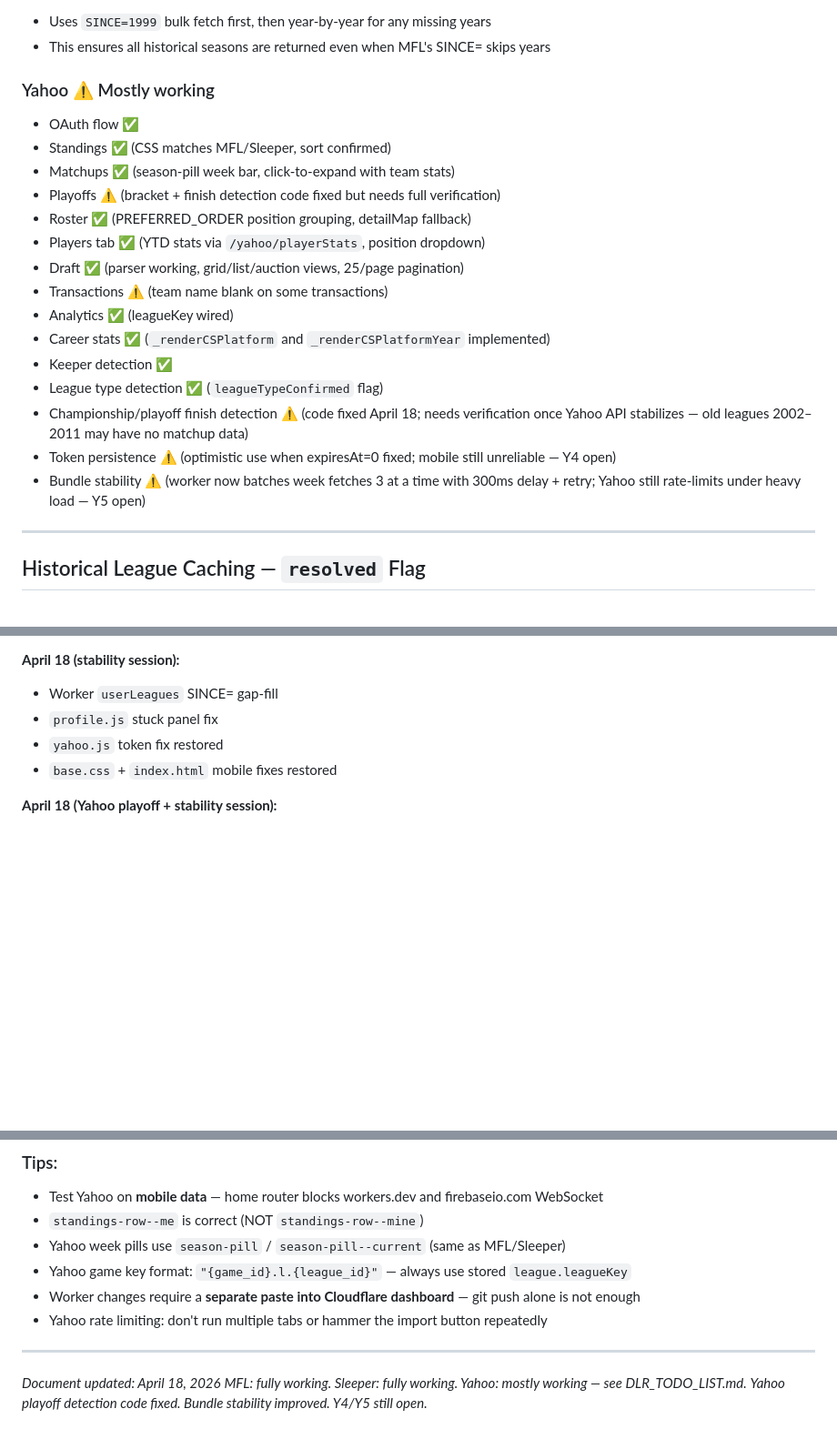
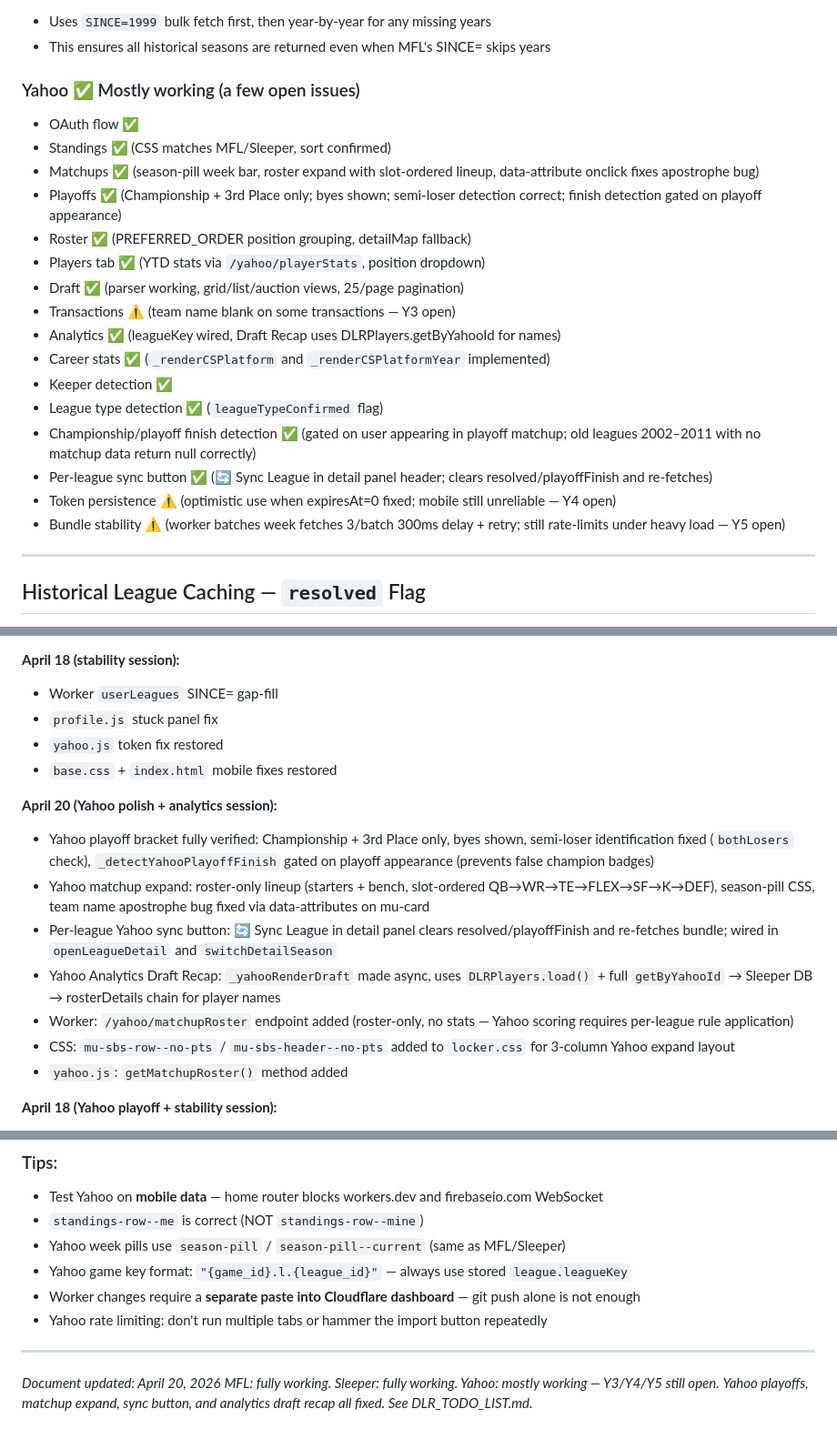
Before and after one commit to mraladdin23/gm-dynasty, a Markdown page: DLR_PROJECT_SUMMARY.md, 3 parts joined by grey strips. Shown at 91% size. Drawn GitHub-style; blank space fills up the shorter version.

Commit message:
updating project docs

```diff
--- a/DLR_PROJECT_SUMMARY.md
+++ b/DLR_PROJECT_SUMMARY.md
@@ -98,22 +98,23 @@ eliminator, and guillotine leagues.
 - Uses `SINCE=1999` bulk fetch first, then year-by-year for any missing years
 - This ensures all historical seasons are returned even when MFL's SINCE= skips years
 
-### Yahoo ⚠️ Mostly working
+### Yahoo ✅ Mostly working (a few open issues)
 - OAuth flow ✅
 - Standings ✅ (CSS matches MFL/Sleeper, sort confirmed)
-- Matchups ✅ (season-pill week bar, click-to-expand with team stats)
-- Playoffs ⚠️ (bracket + finish detection code fixed but needs full verification)
+- Matchups ✅ (season-pill week bar, roster expand with slot-ordered lineup, data-attribute onclick fixes apostrophe bug)
+- Playoffs ✅ (Championship + 3rd Place only; byes shown; semi-loser detection correct; finish detection gated on playoff appearance)
 - Roster ✅ (PREFERRED_ORDER position grouping, detailMap fallback)
 - Players tab ✅ (YTD stats via `/yahoo/playerStats`, position dropdown)
 - Draft ✅ (parser working, grid/list/auction views, 25/page pagination)
-- Transactions ⚠️ (team name blank on some transactions)
-- Analytics ✅ (leagueKey wired)
+- Transactions ⚠️ (team name blank on some transactions — Y3 open)
+- Analytics ✅ (leagueKey wired, Draft Recap uses DLRPlayers.getByYahooId for names)
 - Career stats ✅ (`_renderCSPlatform` and `_renderCSPlatformYear` implemented)
 - Keeper detection ✅
 - League type detection ✅ (`leagueTypeConfirmed` flag)
-- Championship/playoff finish detection ⚠️ (code fixed April 18; needs verification once Yahoo API stabilizes — old leagues 2002–2011 may have no matchup data)
+- Championship/playoff finish detection ✅ (gated on user appearing in playoff matchup; old leagues 2002–2011 with no matchup data return null correctly)
+- Per-league sync button ✅ (🔄 Sync League in detail panel header; clears resolved/playoffFinish and re-fetches)
 - Token persistence ⚠️ (optimistic use when expiresAt=0 fixed; mobile still unreliable — Y4 open)
-- Bundle stability ⚠️ (worker now batches week fetches 3 at a time with 300ms delay + retry; Yahoo still rate-limits under heavy load — Y5 open)
+- Bundle stability ⚠️ (worker batches week fetches 3/batch 300ms delay + retry; still rate-limits under heavy load — Y5 open)
 
 ---
 
@@ -282,6 +284,15 @@ POST /auth/yahoo/refresh   — token refresh
 - `yahoo.js` token fix restored
 - `base.css` + `index.html` mobile fixes restored
 
+**April 20 (Yahoo polish + analytics session):**
+- Yahoo playoff bracket fully verified: Championship + 3rd Place only, byes shown, semi-loser identification fixed (`bothLosers` check), `_detectYahooPlayoffFinish` gated on playoff appearance (prevents false champion badges)
+- Yahoo matchup expand: roster-only lineup (starters + bench, slot-ordered QB→WR→TE→FLEX→SF→K→DEF), season-pill CSS, team name apostrophe bug fixed via data-attributes on mu-card
+- Per-league Yahoo sync button: 🔄 Sync League in detail panel clears resolved/playoffFinish and re-fetches bundle; wired in `openLeagueDetail` and `switchDetailSeason`
+- Yahoo Analytics Draft Recap: `_yahooRenderDraft` made async, uses `DLRPlayers.load()` + full `getByYahooId` → Sleeper DB → rosterDetails chain for player names
+- Worker: `/yahoo/matchupRoster` endpoint added (roster-only, no stats — Yahoo scoring requires per-league rule application)
+- CSS: `mu-sbs-row--no-pts` / `mu-sbs-header--no-pts` added to `locker.css` for 3-column Yahoo expand layout
+- `yahoo.js`: `getMatchupRoster()` method added
+
 **April 18 (Yahoo playoff + stability session):**
 - `_detectYahooPlayoffFinish` rewritten: identifies championship game via semi-winner detection; correctly assigns 1st/2nd/3rd/4th place; no longer confuses consolation game loser with runner-up
 - Yahoo bracket (`standings.js`): championship game identified by semi-winner set, sorted first in finals display
@@ -325,6 +336,6 @@ Here are the relevant files: [attach files]
 
 ---
 
-*Document updated: April 18, 2026*
-*MFL: fully working. Sleeper: fully working. Yahoo: mostly working — see DLR_TODO_LIST.md.*
-*Yahoo playoff detection code fixed. Bundle stability improved. Y4/Y5 still open.*
+*Document updated: April 20, 2026*
+*MFL: fully working. Sleeper: fully working. Yahoo: mostly working — Y3/Y4/Y5 still open.*
+*Yahoo playoffs, matchup expand, sync button, and analytics draft recap all fixed. See DLR_TODO_LIST.md.*
```
Also changed, not shown: other parts of DLR_PROJECT_SUMMARY.md (+6 -5 lines), DLR_TODO_LIST.md (+26 -35 lines).
